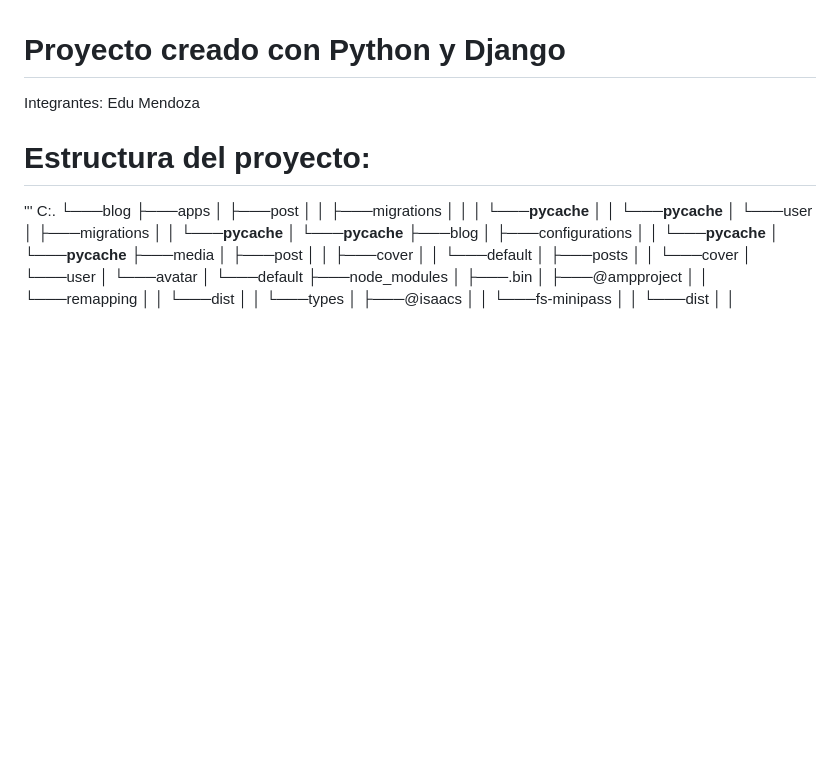
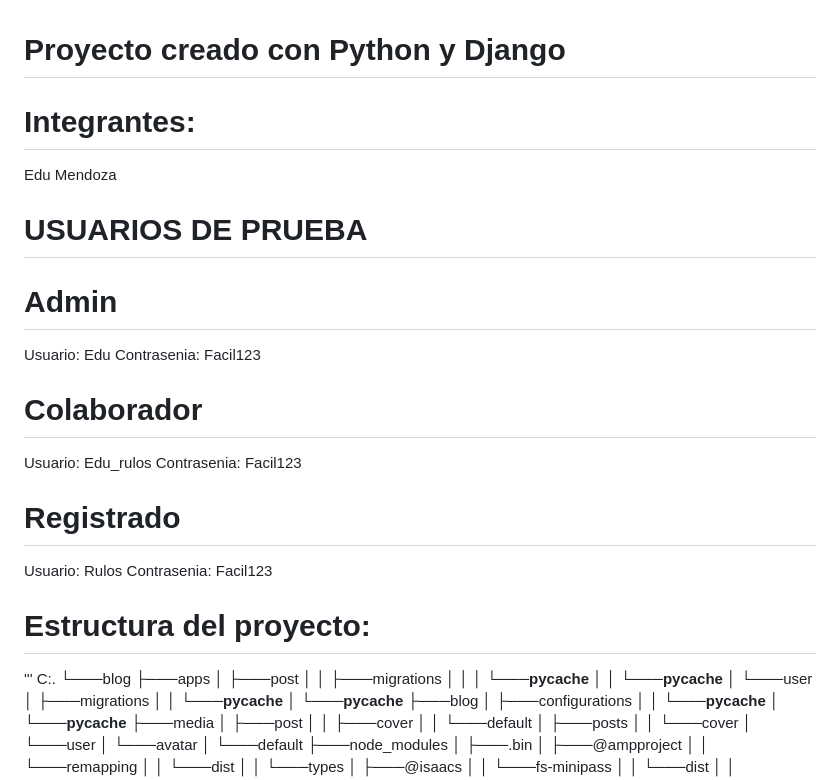
Before and after one commit to EduMendoza-2007/blog-2025B, a Markdown page: README.md, the part around the change. Drawn GitHub-style; blank space fills up the shorter version.

```diff
--- a/README.md
+++ b/README.md
@@ -1,7 +1,22 @@
 # Proyecto creado con Python y Django
 
-Integrantes:
+# Integrantes:
 Edu Mendoza
+
+
+# USUARIOS DE PRUEBA
+
+# Admin
+Usuario: Edu
+Contrasenia: Facil123
+
+# Colaborador
+Usuario: Edu_rulos
+Contrasenia: Facil123
+
+# Registrado
+Usuario: Rulos
+Contrasenia: Facil123
 
 # Estructura del proyecto:
 
```
